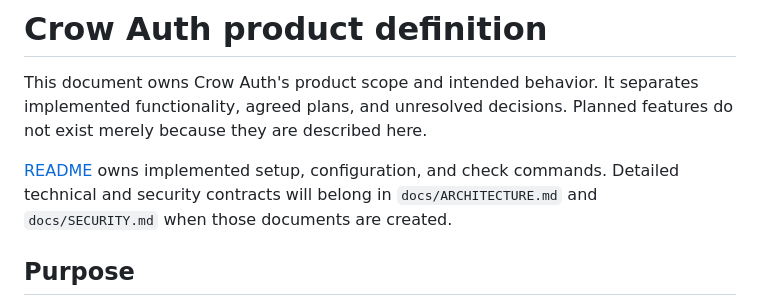
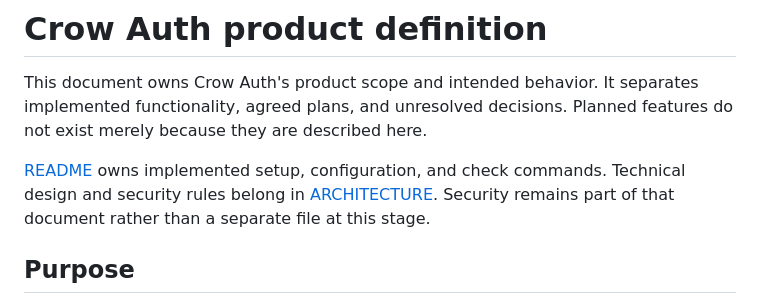
Before and after one commit to agersk0v/crow-auth, a Markdown page: docs/PRODUCT.md, the part around the change. Drawn GitHub-style.

Commit message:
Document architecture and authentication security design

```diff
--- a/docs/PRODUCT.md
+++ b/docs/PRODUCT.md
@@ -5,8 +5,9 @@ implemented functionality, agreed plans, and unresolved decisions. Planned
 features do not exist merely because they are described here.
 
 [README](../README.md) owns implemented setup, configuration, and check commands.
-Detailed technical and security contracts will belong in `docs/ARCHITECTURE.md`
-and `docs/SECURITY.md` when those documents are created.
+Technical design and security rules belong in
+[ARCHITECTURE](ARCHITECTURE.md). Security remains part of that document rather
+than a separate file at this stage.
 
 ## Purpose
 
```
Also changed, not shown: docs/ARCHITECTURE.md (added, +277 -0 lines).
